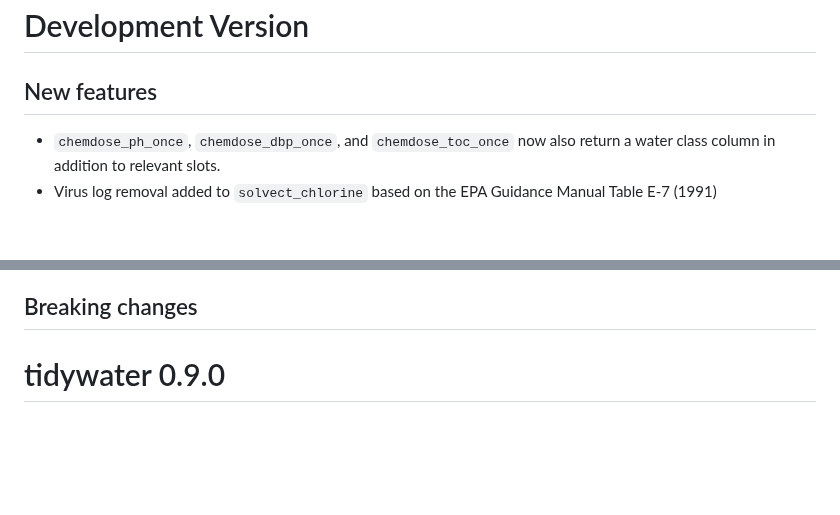
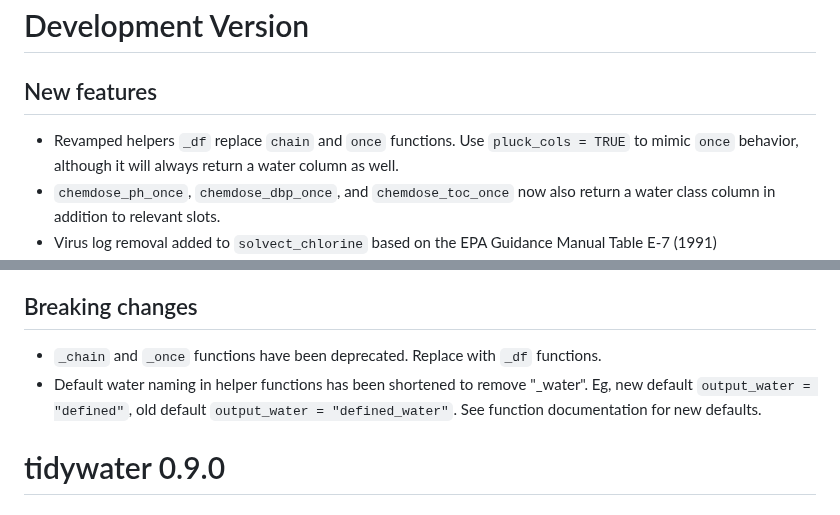
Before and after one commit to BrownandCaldwell-Public/tidywater, a Markdown page: NEWS.md, 2 parts joined by grey strips. Rendered like a GitHub page; blank space fills up the shorter version.

Commit message:
update news

```diff
--- a/NEWS.md
+++ b/NEWS.md
@@ -2,6 +2,8 @@
 
 ## New features
 
+* Revamped helpers `_df` replace `chain` and `once` functions. Use `pluck_cols = TRUE` to mimic `once` behavior, although it will always
+return a water column as well.
 * `chemdose_ph_once`, `chemdose_dbp_once`, and `chemdose_toc_once` now also return a water class column in addition to relevant slots.
 * Virus log removal added to `solvect_chlorine` based on the EPA Guidance Manual Table E-7 (1991)
 * `modify_water` can now modify multiple water slots at once. Note that in order to modify multiple slots using `modify_water_once`, all input arguments must be included as a list.
@@ -12,6 +14,9 @@ necessary bed volume to stay below the target effluent TOC. See individual funct
 * `chemdose_toc` can now account for modified doc removal due to softening. `caoh2` can be dosed as an optional argument to the function.
 
 ## Breaking changes
+* `_chain` and `_once` functions have been deprecated. Replace with `_df` functions.
+* Default water naming in helper functions has been shortened to remove "_water".
+Eg, new default `output_water = "defined"`, old default `output_water = "defined_water"`. See function documentation for new defaults.
 
 # tidywater 0.9.0
 
```
